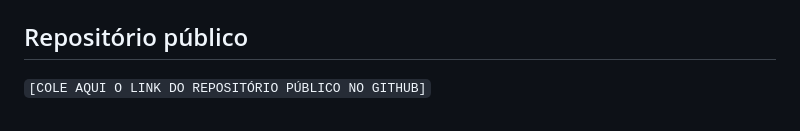
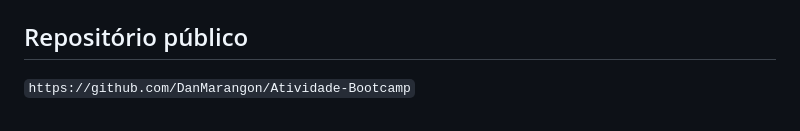
Before and after one commit to DanMarangon/Atividade-Bootcamp, a Markdown page: README.md, the part around the change. Drawn GitHub-style.

```diff
--- a/README.md
+++ b/README.md
@@ -138,4 +138,4 @@ Itens com baixo estoque:
 
 ## Repositório público
 
-`[COLE AQUI O LINK DO REPOSITÓRIO PÚBLICO NO GITHUB]`
+`https://github.com/DanMarangon/Atividade-Bootcamp`
```
